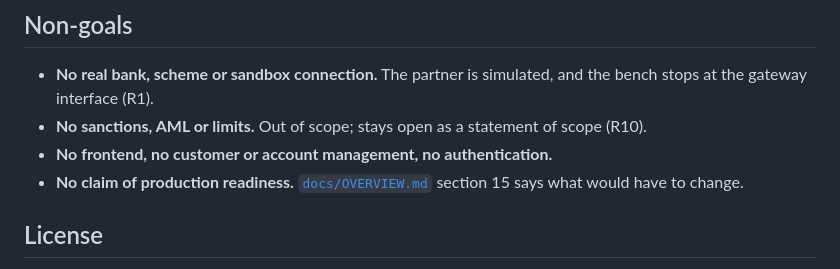
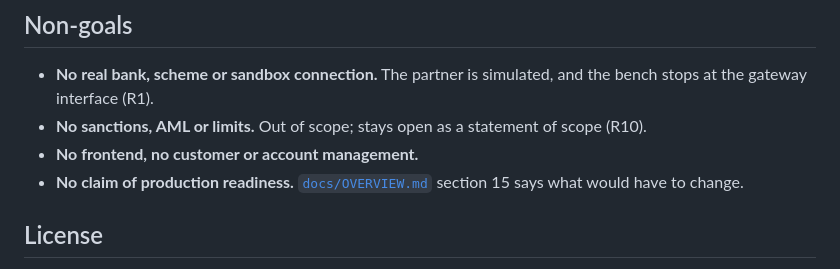
Before and after one commit to konradcinkusz/payments-bench, a Markdown page: README.md, the part around the change. Rendered like a GitHub page.

Commit message:
Docs review fixes: auth is planned work, PDF header, configure-pages failure
Co-Authored-By: Claude Sonnet 5.5 <noreply@anthropic.com>
Claude-Session: https://claude.ai/code/session_01JGF694Ag257xSao2kLiSQd

```diff
--- a/README.md
+++ b/README.md
@@ -147,7 +147,7 @@ documents what is built and what has never run. The approach is reproduced; the
 - **No real bank, scheme or sandbox connection.** The partner is simulated, and the bench stops
   at the gateway interface (R1).
 - **No sanctions, AML or limits.** Out of scope; stays open as a statement of scope (R10).
-- **No frontend, no customer or account management, no authentication.**
+- **No frontend, no customer or account management.**
 - **No claim of production readiness.** [`docs/OVERVIEW.md`](docs/OVERVIEW.md) section 15 says
   what would have to change.
 
```
